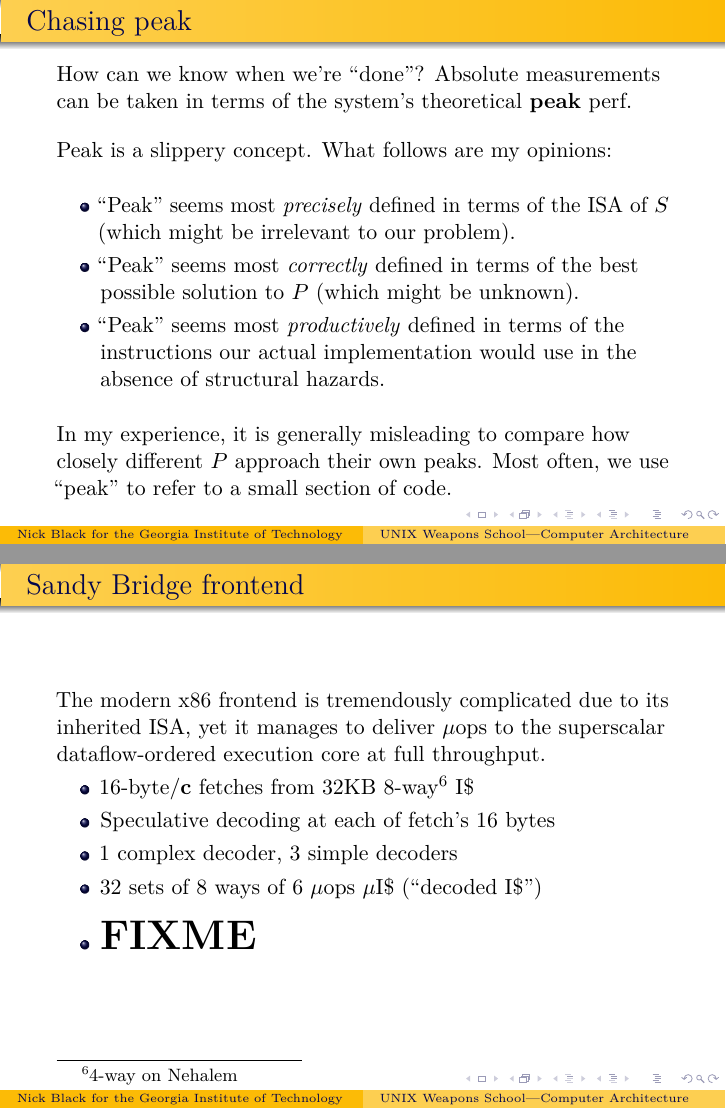
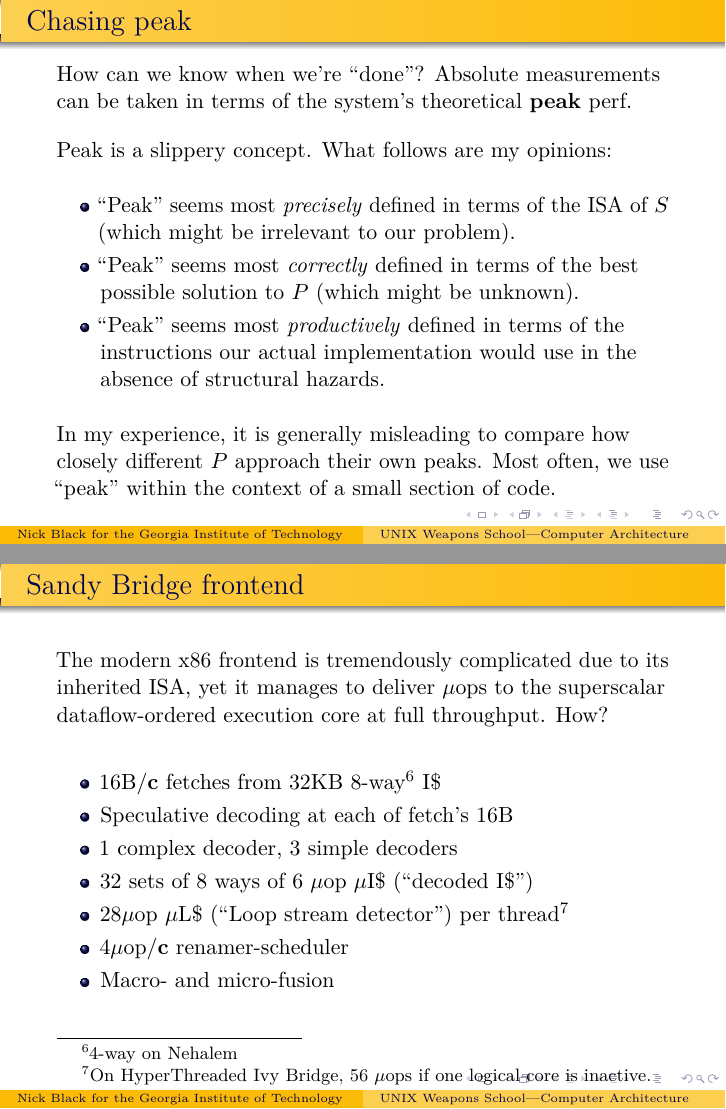
Before and after one commit to dankamongmen/unix-weapons-school, LaTeX slides (abstractions.tex): pages 4 and 15 of 17, joined at a grey line. Compiled offline with pdfLaTeX.

Commit message:
more detail

```diff
--- a/abstractions.tex
+++ b/abstractions.tex
@@ -84,8 +84,8 @@ implementation would use in the absence of structural hazards.
 \end{itemize}
 \vspace{.15in}
 In my experience, it is generally misleading to compare how closely
-different $P$ approach their own peaks. Most often, we use ``peak'' to refer
-to a small section of code.
+different $P$ approach their own peaks. Most often, we use ``peak'' within
+the context of a small section of code.
 \end{frame}
 
 \begin{frame}{Abstractions defrocked}
@@ -237,13 +237,16 @@ to sustain peak.
 \begin{frame}{Sandy Bridge frontend}
 The modern x86 frontend is tremendously complicated due to its inherited ISA,
 yet it manages to deliver $\mu$ops to the superscalar dataflow-ordered
-execution core at full throughput.
+execution core at full throughput. How?
+\vfill
 \begin{itemize}
-\item 16-byte/$\textbf{c}$ fetches from 32KB 8-way\footnote{4-way on Nehalem} I\$
-\item Speculative decoding at each of fetch's 16 bytes
+\item 16B/\textbf{c} fetches from 32KB 8-way\footnote{4-way on Nehalem} I\$
+\item Speculative decoding at each of fetch's 16B
 \item 1 complex decoder, 3 simple decoders
-\item 32 sets of 8 ways of 6 $\mu$ops $\mu$I\$ (``decoded I\$'')
-\item \huge\textbf{FIXME}
+\item 32 sets of 8 ways of 6 $\mu$op $\mu$I\$ (``decoded I\$'')
+\item 28$\mu$op $\mu$L\$ (``Loop stream detector'') per thread\footnote{On HyperThreaded Ivy Bridge, 56 $\mu$ops if one logical core is inactive.}
+\item 4$\mu$op/\textbf{c} renamer-scheduler
+\item Macro- and micro-fusion
 \end{itemize}
 \end{frame}
 
```
Also changed, not shown: x86.tex (+10 -4 lines), abstractions.tex (8 more changed lines).
